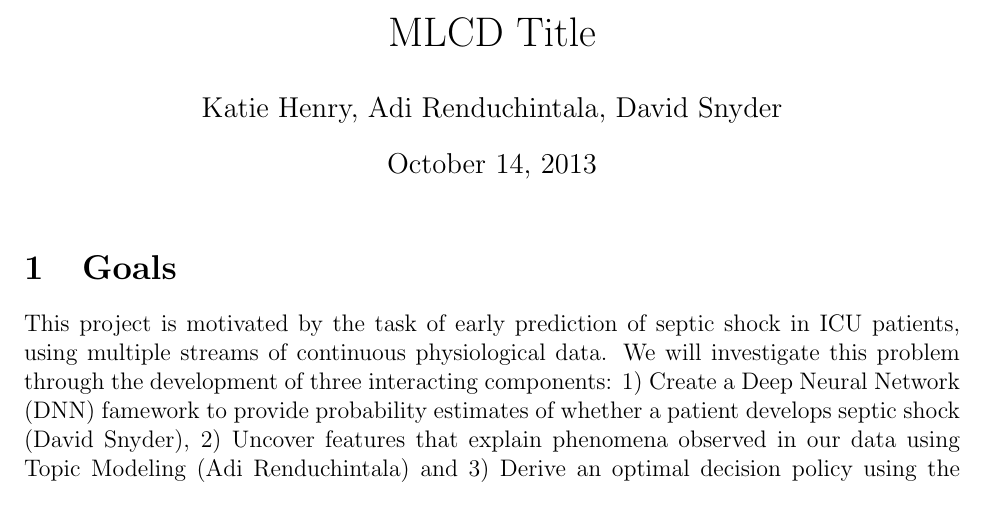
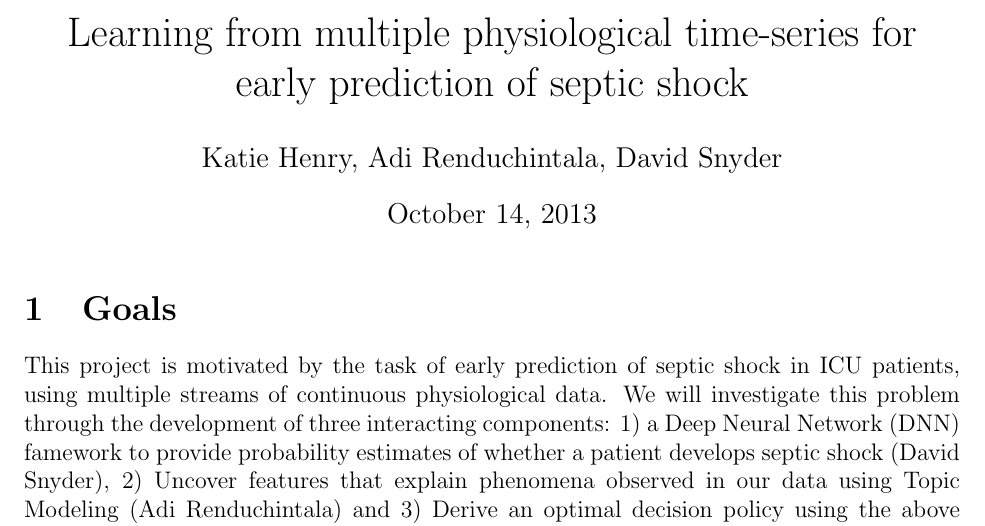
Before and after one commit to d-unknown-processor/mlcd_proj, a LaTeX document (proposal.tex): part of page 1 of 3, cut at the place of the change. Compiled offline with LaTeX, dvips and Ghostscript.

Commit message:
Added a title

```diff
--- a/proposal.tex
+++ b/proposal.tex
@@ -24,7 +24,7 @@
 % Everything after this becomes content
 % Replace the text between curly brackets with your own
 
-\title{MLCD Title}
+\title{Learning from multiple physiological time-series for early prediction of septic shock}
 \author{Katie Henry, Adi Renduchintala, David Snyder}
 \date{\today}
 
@@ -39,7 +39,7 @@
 \section{Goals}
 This project is motivated by the task of early prediction of septic shock in ICU patients, using multiple streams of continuous physiological data.
 We will investigate this problem through the development of three interacting components:
-1) Create a Deep Neural Network (DNN) famework to provide probability estimates of whether a patient develops septic shock (David Snyder),
+1) a Deep Neural Network (DNN) famework to provide probability estimates of whether a patient develops septic shock (David Snyder),
 2) Uncover features that explain phenomena observed in our data using Topic Modeling (Adi Renduchintala) and
 3) Derive an optimal decision policy using the above components that is aware of when making a prediction is more costly than delaying prediction until more data has been observed (Katie Henry).
 
```
